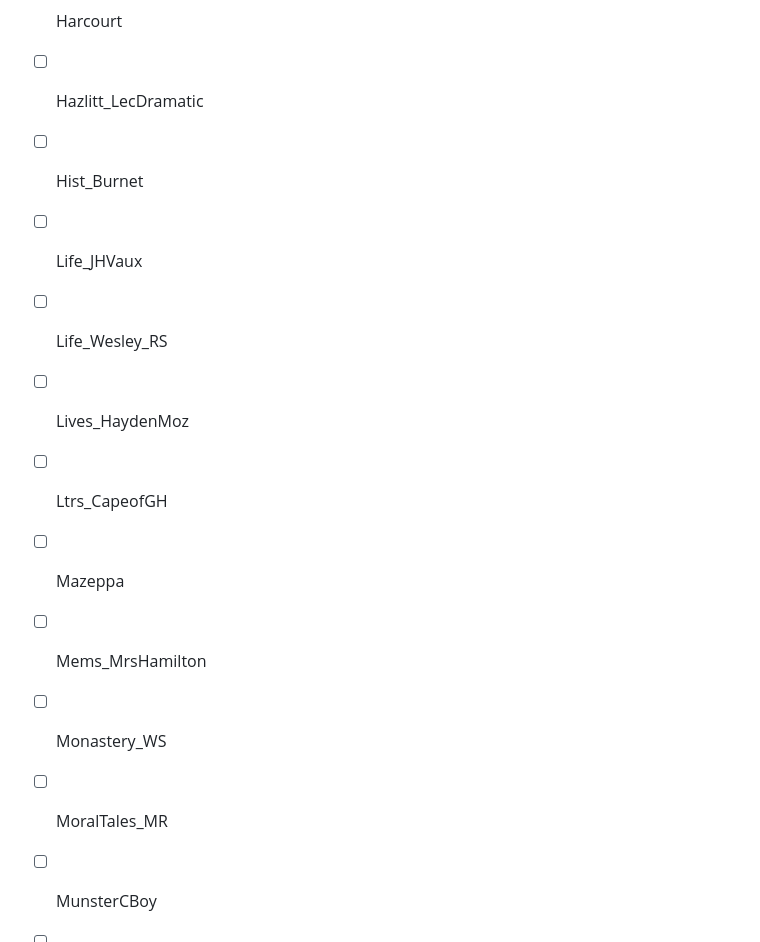
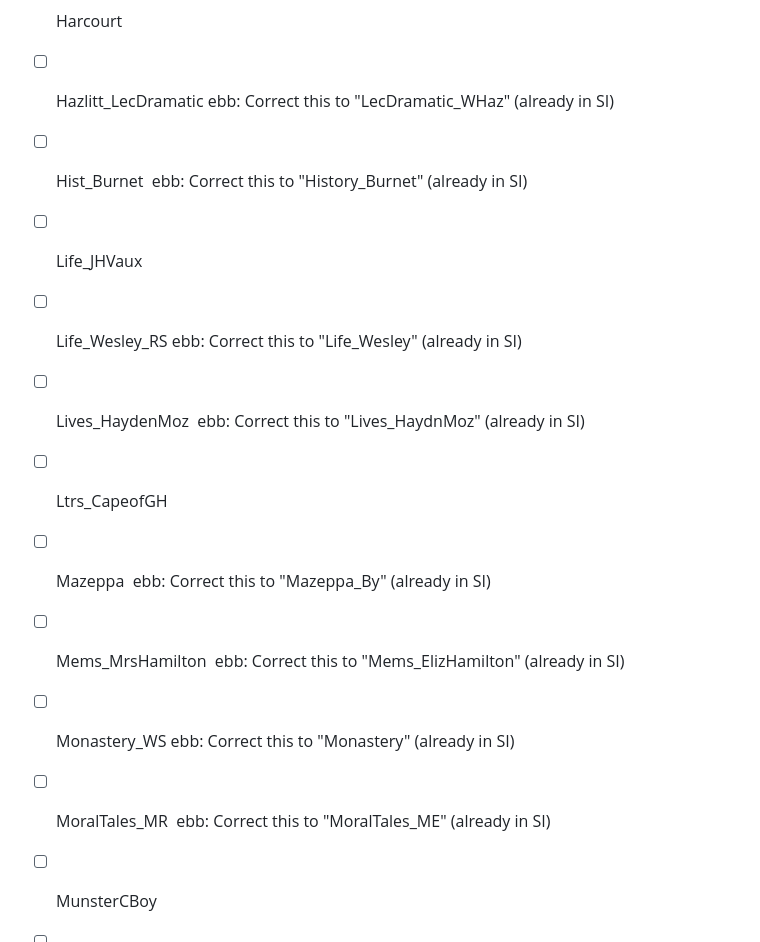
Before and after one commit to DigitalMitford/DM_Journal_1819-1823, a Markdown page: PossibleMissingSI.md, the part around the change. Rendered like a GitHub page.

Commit message:
A few more book corrections already in SI PossibleMissingSI.md

```diff
--- a/PossibleMissingSI.md
+++ b/PossibleMissingSI.md
@@ -153,16 +153,16 @@ others that we didn't trace yet. We actually created an umbrella entry for "Valp
 - [ ] Emmeline_MB
 - [ ] FallofJerusalem_HM
 - [ ] Harcourt
-- [ ] Hazlitt_LecDramatic
-- [ ] Hist_Burnet
+- [ ] Hazlitt_LecDramatic ebb: Correct this to "LecDramatic_WHaz" (already in SI)
+- [ ] Hist_Burnet  ebb: Correct this to "History_Burnet" (already in SI)
 - [ ] Life_JHVaux
-- [ ] Life_Wesley_RS
-- [ ] Lives_HaydenMoz
+- [ ] Life_Wesley_RS  ebb: Correct this to "Life_Wesley" (already in SI)
+- [ ] Lives_HaydenMoz  ebb: Correct this to "Lives_HaydnMoz" (already in SI)
 - [ ] Ltrs_CapeofGH
-- [ ] Mazeppa
-- [ ] Mems_MrsHamilton
-- [ ] Monastery_WS
-- [ ] MoralTales_MR
+- [ ] Mazeppa   ebb: Correct this to "Mazeppa_By" (already in SI)
+- [ ] Mems_MrsHamilton  ebb: Correct this to "Mems_ElizHamilton" (already in SI)
+- [ ] Monastery_WS  ebb: Correct this to "Monastery" (already in SI)
+- [ ] MoralTales_MR  ebb: Correct this to "MoralTales_ME" (already in SI)
 - [ ] MunsterCBoy
 - [ ] MunsterCBoy
 - [ ] Narr_BrigCommerce
```
